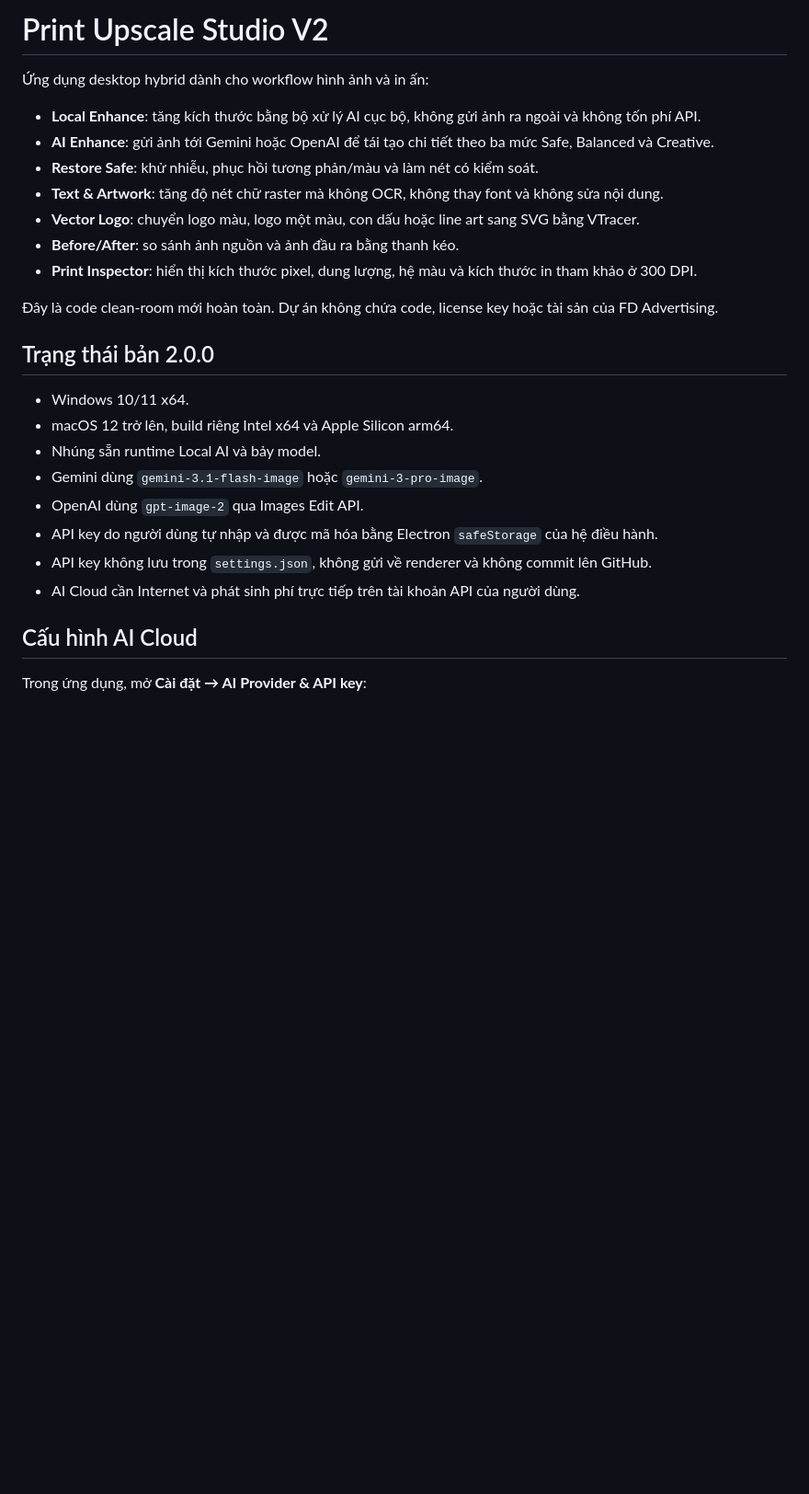
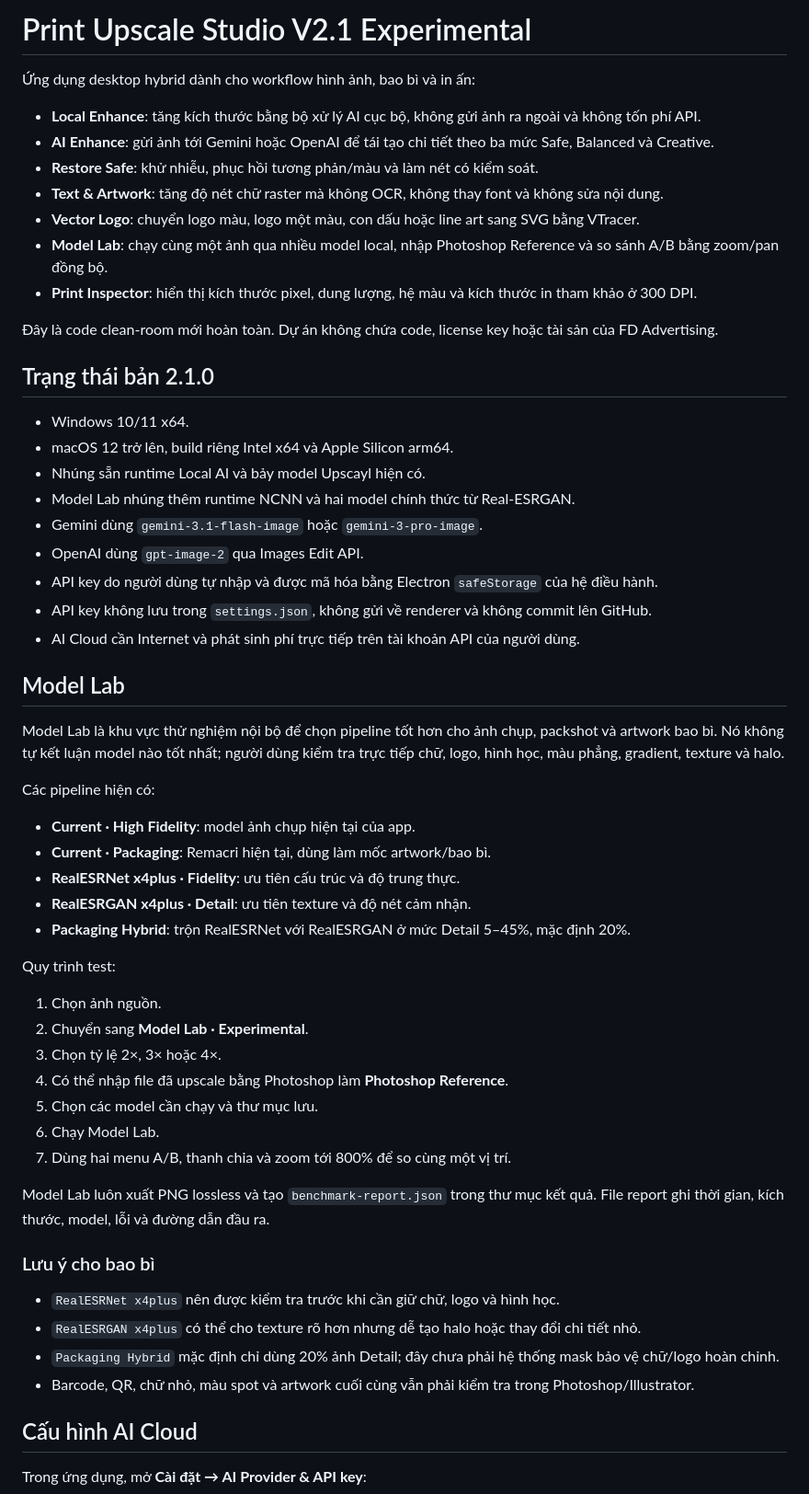
Before and after one commit to hehe84vn/Min_print-upscale-studio, a Markdown page: README.md, the part around one of its changes. Shown at 92% size. Drawn GitHub-style; blank space fills up the shorter version.

Commit message:
Document V2.1 Experimental Model Lab

```diff
--- a/README.md
+++ b/README.md
@@ -1,27 +1,59 @@
-# Print Upscale Studio V2
+# Print Upscale Studio V2.1 Experimental
 
-Ứng dụng desktop hybrid dành cho workflow hình ảnh và in ấn:
+Ứng dụng desktop hybrid dành cho workflow hình ảnh, bao bì và in ấn:
 
 - **Local Enhance**: tăng kích thước bằng bộ xử lý AI cục bộ, không gửi ảnh ra ngoài và không tốn phí API.
 - **AI Enhance**: gửi ảnh tới Gemini hoặc OpenAI để tái tạo chi tiết theo ba mức Safe, Balanced và Creative.
 - **Restore Safe**: khử nhiễu, phục hồi tương phản/màu và làm nét có kiểm soát.
 - **Text & Artwork**: tăng độ nét chữ raster mà không OCR, không thay font và không sửa nội dung.
 - **Vector Logo**: chuyển logo màu, logo một màu, con dấu hoặc line art sang SVG bằng VTracer.
-- **Before/After**: so sánh ảnh nguồn và ảnh đầu ra bằng thanh kéo.
+- **Model Lab**: chạy cùng một ảnh qua nhiều model local, nhập Photoshop Reference và so sánh A/B bằng zoom/pan đồng bộ.
 - **Print Inspector**: hiển thị kích thước pixel, dung lượng, hệ màu và kích thước in tham khảo ở 300 DPI.
 
 Đây là code clean-room mới hoàn toàn. Dự án không chứa code, license key hoặc tài sản của FD Advertising.
 
-## Trạng thái bản 2.0.0
+## Trạng thái bản 2.1.0
 
 - Windows 10/11 x64.
 - macOS 12 trở lên, build riêng Intel x64 và Apple Silicon arm64.
-- Nhúng sẵn runtime Local AI và bảy model.
+- Nhúng sẵn runtime Local AI và bảy model Upscayl hiện có.
+- Model Lab nhúng thêm runtime NCNN và hai model chính thức từ Real-ESRGAN.
 - Gemini dùng `gemini-3.1-flash-image` hoặc `gemini-3-pro-image`.
 - OpenAI dùng `gpt-image-2` qua Images Edit API.
 - API key do người dùng tự nhập và được mã hóa bằng Electron `safeStorage` của hệ điều hành.
 - API key không lưu trong `settings.json`, không gửi về renderer và không commit lên GitHub.
 - AI Cloud cần Internet và phát sinh phí trực tiếp trên tài khoản API của người dùng.
+
+## Model Lab
+
+Model Lab là khu vực thử nghiệm nội bộ để chọn pipeline tốt hơn cho ảnh chụp, packshot và artwork bao bì. Nó không tự kết luận model nào tốt nhất; người dùng kiểm tra trực tiếp chữ, logo, hình học, màu phẳng, gradient, texture và halo.
+
+Các pipeline hiện có:
+
+- **Current · High Fidelity**: model ảnh chụp hiện tại của app.
+- **Current · Packaging**: Remacri hiện tại, dùng làm mốc artwork/bao bì.
+- **RealESRNet x4plus · Fidelity**: ưu tiên cấu trúc và độ trung thực.
+- **RealESRGAN x4plus · Detail**: ưu tiên texture và độ nét cảm nhận.
+- **Packaging Hybrid**: trộn RealESRNet với RealESRGAN ở mức Detail 5–45%, mặc định 20%.
+
+Quy trình test:
+
+1. Chọn ảnh nguồn.
+2. Chuyển sang **Model Lab · Experimental**.
+3. Chọn tỷ lệ 2×, 3× hoặc 4×.
+4. Có thể nhập file đã upscale bằng Photoshop làm **Photoshop Reference**.
+5. Chọn các model cần chạy và thư mục lưu.
+6. Chạy Model Lab.
+7. Dùng hai menu A/B, thanh chia và zoom tới 800% để so cùng một vị trí.
+
+Model Lab luôn xuất PNG lossless và tạo `benchmark-report.json` trong thư mục kết quả. File report ghi thời gian, kích thước, model, lỗi và đường dẫn đầu ra.
+
+### Lưu ý cho bao bì
+
+- `RealESRNet x4plus` nên được kiểm tra trước khi cần giữ chữ, logo và hình học.
+- `RealESRGAN x4plus` có thể cho texture rõ hơn nhưng dễ tạo halo hoặc thay đổi chi tiết nhỏ.
+- `Packaging Hybrid` mặc định chỉ dùng 20% ảnh Detail; đây chưa phải hệ thống mask bảo vệ chữ/logo hoàn chỉnh.
+- Barcode, QR, chữ nhỏ, màu spot và artwork cuối cùng vẫn phải kiểm tra trong Photoshop/Illustrator.
 
 ## Cấu hình AI Cloud
 
```
Also changed, not shown: other parts of README.md (+10 -3 lines).
